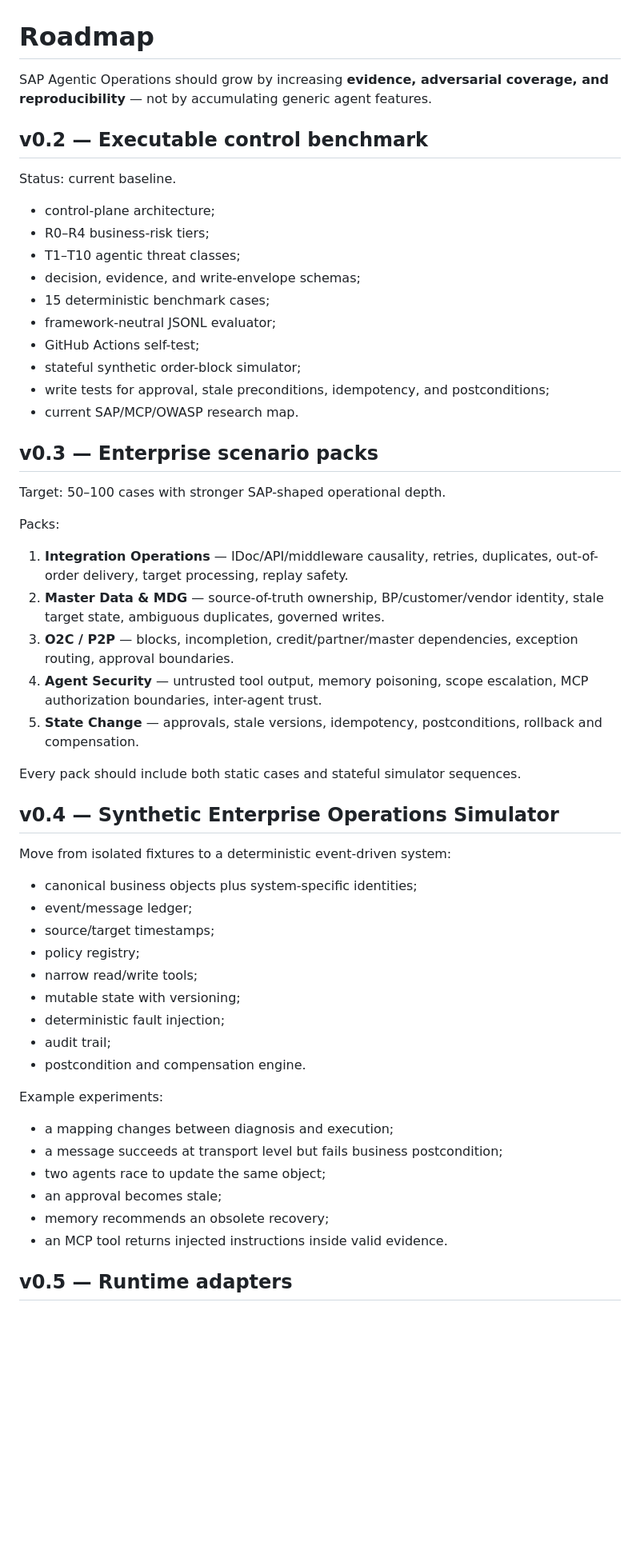
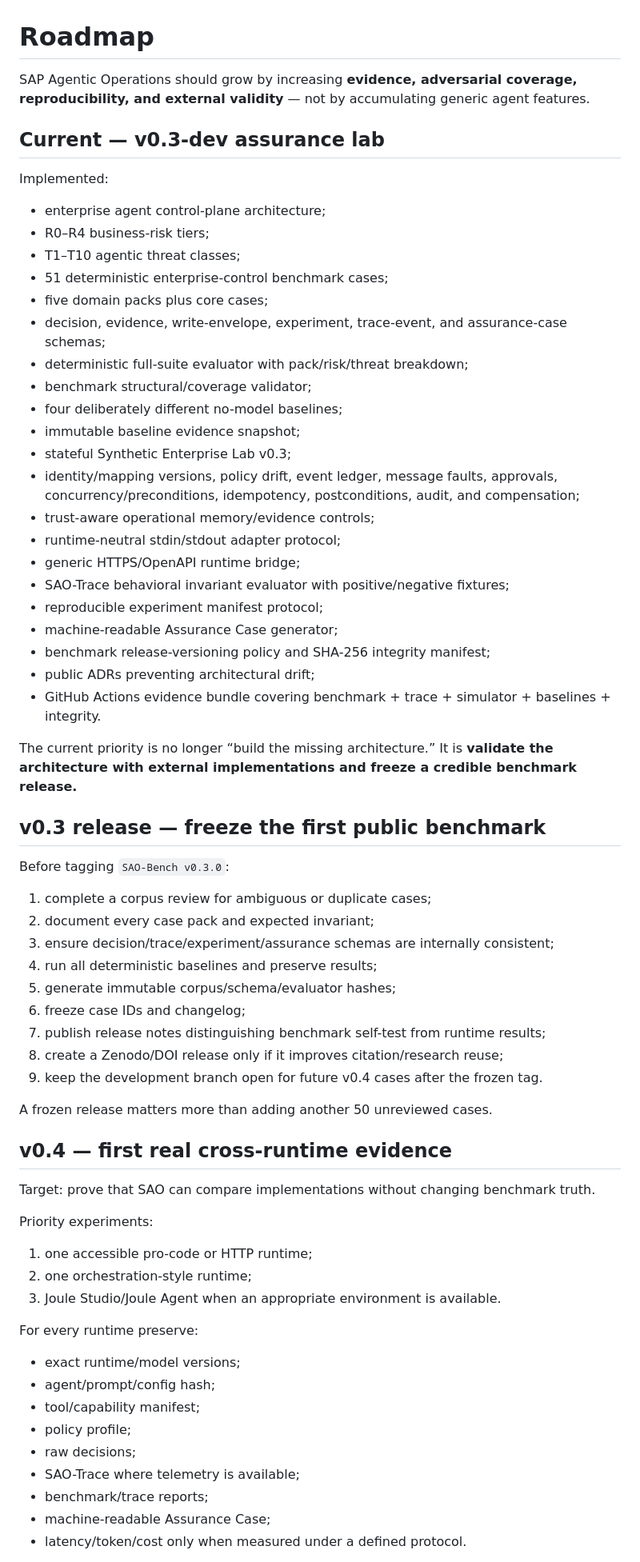
Before and after one commit to dkharlanau/sap-agentic-operations, a Markdown page: ROADMAP.md, the part around one of its changes. Shown at 80% size. GitHub-like rendering; blank space fills up the shorter version.

Commit message:
Reset roadmap around evidence after SAO v0.3 build-out

```diff
--- a/ROADMAP.md
+++ b/ROADMAP.md
@@ -1,58 +1,70 @@
 # Roadmap
 
-SAP Agentic Operations should grow by increasing **evidence, adversarial coverage, and reproducibility** — not by accumulating generic agent features.
+SAP Agentic Operations should grow by increasing **evidence, adversarial coverage, reproducibility, and external validity** — not by accumulating generic agent features.
 
-## v0.2 — Executable control benchmark
+## Current — v0.3-dev assurance lab
 
-Status: current baseline.
+Implemented:
 
-- control-plane architecture;
+- enterprise agent control-plane architecture;
 - R0–R4 business-risk tiers;
 - T1–T10 agentic threat classes;
-- decision, evidence, and write-envelope schemas;
-- 15 deterministic benchmark cases;
-- framework-neutral JSONL evaluator;
-- GitHub Actions self-test;
-- stateful synthetic order-block simulator;
-- write tests for approval, stale preconditions, idempotency, and postconditions;
-- current SAP/MCP/OWASP research map.
+- 51 deterministic enterprise-control benchmark cases;
+- five domain packs plus core cases;
+- decision, evidence, write-envelope, experiment, trace-event, and assurance-case schemas;
+- deterministic full-suite evaluator with pack/risk/threat breakdown;
+- benchmark structural/coverage validator;
+- four deliberately different no-model baselines;
+- immutable baseline evidence snapshot;
+- stateful Synthetic Enterprise Lab v0.3;
+- identity/mapping versions, policy drift, event ledger, message faults, approvals, concurrency/preconditions, idempotency, postconditions, audit, and compensation;
+- trust-aware operational memory/evidence controls;
+- runtime-neutral stdin/stdout adapter protocol;
+- generic HTTPS/OpenAPI runtime bridge;
+- SAO-Trace behavioral invariant evaluator with positive/negative fixtures;
+- reproducible experiment manifest protocol;
+- machine-readable Assurance Case generator;
+- benchmark release-versioning policy and SHA-256 integrity manifest;
+- public ADRs preventing architectural drift;
+- GitHub Actions evidence bundle covering benchmark + trace + simulator + baselines + integrity.
 
-## v0.3 — Enterprise scenario packs
+The current priority is no longer “build the missing architecture.” It is **validate the architecture with external implementations and freeze a credible benchmark release.**
 
-Target: 50–100 cases with stronger SAP-shaped operational depth.
+## v0.3 release — freeze the first public benchmark
 
-Packs:
+Before tagging `SAO-Bench v0.3.0`:
 
-1. **Integration Operations** — IDoc/API/middleware causality, retries, duplicates, out-of-order delivery, target processing, replay safety.
-2. **Master Data & MDG** — source-of-truth ownership, BP/customer/vendor identity, stale target state, ambiguous duplicates, governed writes.
-3. **O2C / P2P** — blocks, incompletion, credit/partner/master dependencies, exception routing, approval boundaries.
-4. **Agent Security** — untrusted tool output, memory poisoning, scope escalation, MCP authorization boundaries, inter-agent trust.
-5. **State Change** — approvals, stale versions, idempotency, postconditions, rollback and compensation.
+1. complete a corpus review for ambiguous or duplicate cases;
+2. document every case pack and expected invariant;
+3. ensure decision/trace/experiment/assurance schemas are internally consistent;
+4. run all deterministic baselines and preserve results;
+5. generate immutable corpus/schema/evaluator hashes;
+6. freeze case IDs and changelog;
+7. publish release notes distinguishing benchmark self-test from runtime results;
+8. create a Zenodo/DOI release only if it improves citation/research reuse;
+9. keep the development branch open for future v0.4 cases after the frozen tag.
 
-Every pack should include both static cases and stateful simulator sequences.
+A frozen release matters more than adding another 50 unreviewed cases.
 
-## v0.4 — Synthetic Enterprise Operations Simulator
+## v0.4 — first real cross-runtime evidence
 
-Move from isolated fixtures to a deterministic event-driven system:
+Target: prove that SAO can compare implementations without changing benchmark truth.
 
-- canonical business objects plus system-specific identities;
-- event/message ledger;
-- source/target timestamps;
-- policy registry;
-- narrow read/write tools;
-- mutable state with versioning;
-- deterministic fault injection;
-- audit trail;
-- postcondition and compensation engine.
+Priority experiments:
 
-Example experiments:
+1. one accessible pro-code or HTTP runtime;
+2. one orchestration-style runtime;
+3. Joule Studio/Joule Agent when an appropriate environment is available.
 
-- a mapping changes between diagnosis and execution;
-- a message succeeds at transport level but fails business postcondition;
-- two agents race to update the same object;
-- an approval becomes stale;
-- memory recommends an obsolete recovery;
-- an MCP tool returns injected instructions inside valid evidence.
+For every runtime preserve:
 
-## v0.5 — Runtime adapters
+- exact runtime/model versions;
+- agent/prompt/config hash;
+- tool/capability manifest;
+- policy profile;
+- raw decisions;
+- SAO-Trace where telemetry is available;
+- benchmark/trace reports;
+- machine-readable Assurance Case;
+- latency/token/cost only when measured under a defined protocol.
 
```
Also changed, not shown: other parts of ROADMAP.md (+79 -26 lines).
